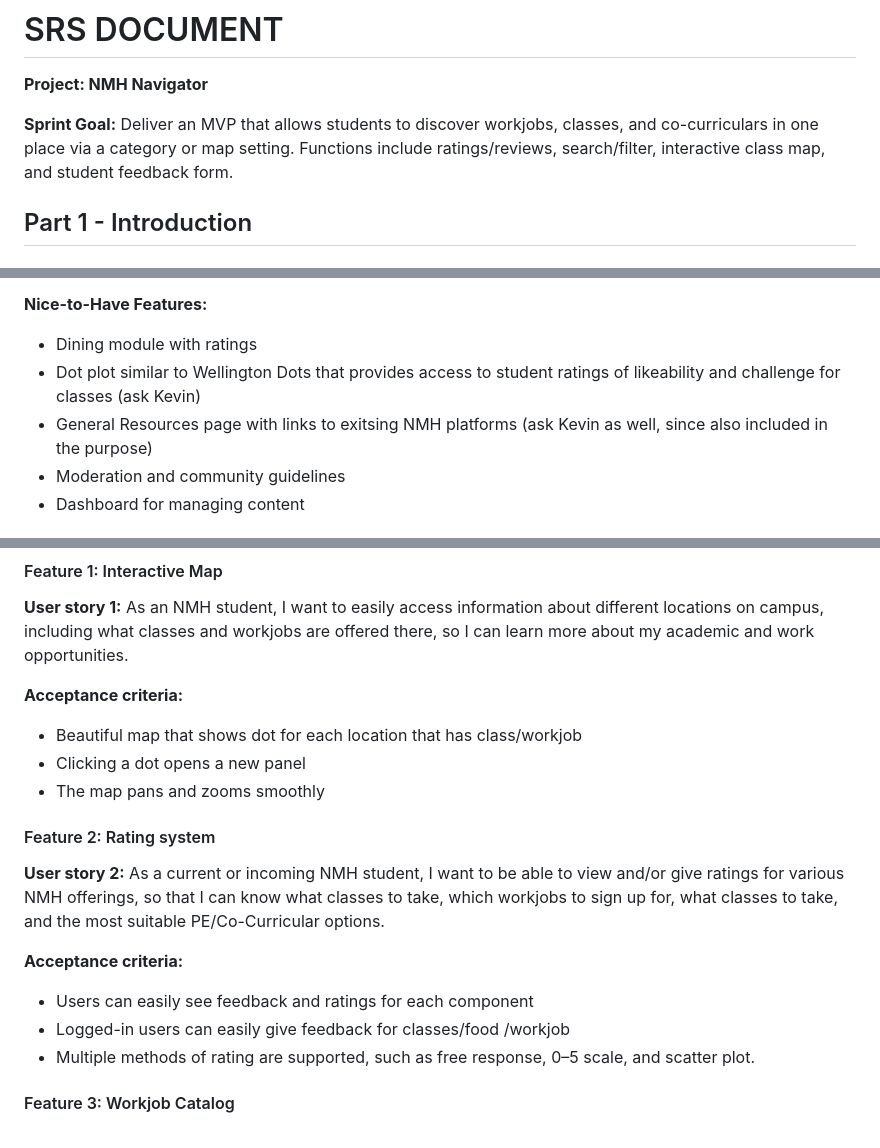
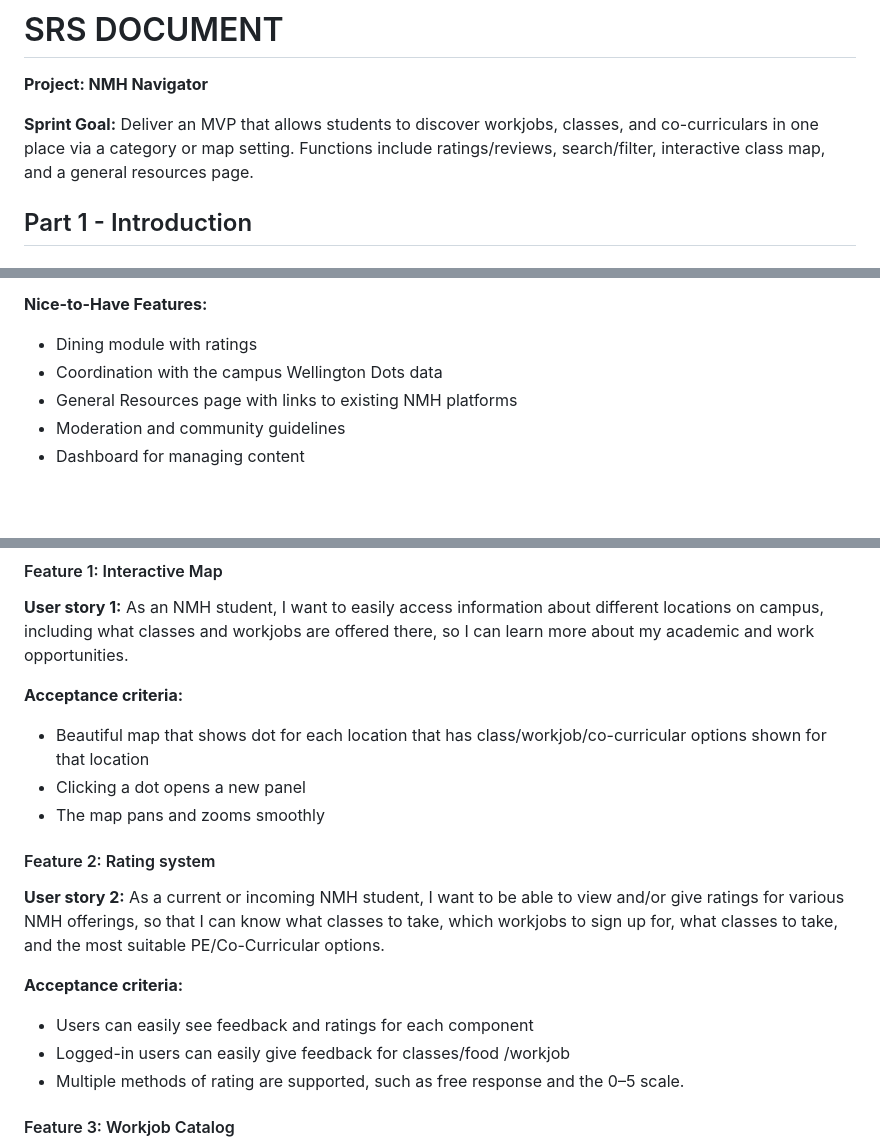
Before and after one commit to d3ltaV/NMH-Navigator, a Markdown page: docs/SRS.md, 3 parts joined by grey strips. GitHub-like rendering; blank space fills up the shorter version.

```diff
--- a/docs/SRS.md
+++ b/docs/SRS.md
@@ -2,7 +2,7 @@
 
 **Project: NMH Navigator**
 
-**Sprint Goal:** Deliver an MVP that allows students to discover workjobs, classes, and co-curriculars in one place via a category or map setting. Functions include ratings/reviews, search/filter, interactive class map, and student feedback form.
+**Sprint Goal:** Deliver an MVP that allows students to discover workjobs, classes, and co-curriculars in one place via a category or map setting. Functions include ratings/reviews, search/filter, interactive class map, and a general resources page.
 
 ## Part 1 - Introduction
 
@@ -43,8 +42,8 @@ This system aims to provide users with access to:
 
 **Nice-to-Have Features:**
 - Dining module with ratings
-- Dot plot similar to Wellington Dots that provides access to student ratings of likeability and challenge for classes (ask Kevin)
-- General Resources page with links to exitsing NMH platforms (ask Kevin as well, since also included in the purpose)
+- Coordination with the campus Wellington Dots data
+- General Resources page with links to existing NMH platforms
 - Moderation and community guidelines
 - Dashboard for managing content
 
@@ -95,7 +92,7 @@ This system aims to provide users with access to:
 **User story 1:** As an NMH student, I want to easily access information about different locations on campus, including what classes and workjobs are offered there, so I can learn more about my academic and work opportunities.
 
 **Acceptance criteria:**
-- Beautiful map that shows dot for each location that has class/workjob
+- Beautiful map that shows dot for each location that has class/workjob/co-curricular options shown for that location
 - Clicking a dot opens a new panel
 - The map pans and zooms smoothly
 
@@ -106,7 +103,7 @@ This system aims to provide users with access to:
 **Acceptance criteria:**
 - Users can easily see feedback and ratings for each component
 - Logged-in users can easily give feedback for classes/food /workjob
-- Multiple methods of rating are supported, such as free response, 0–5 scale, and scatter plot.
+- Multiple methods of rating are supported, such as free response and the 0–5 scale.
 
 #### Feature 3: Workjob Catalog
 
```
Also changed, not shown: other parts of docs/SRS.md (+10 -12 lines).
